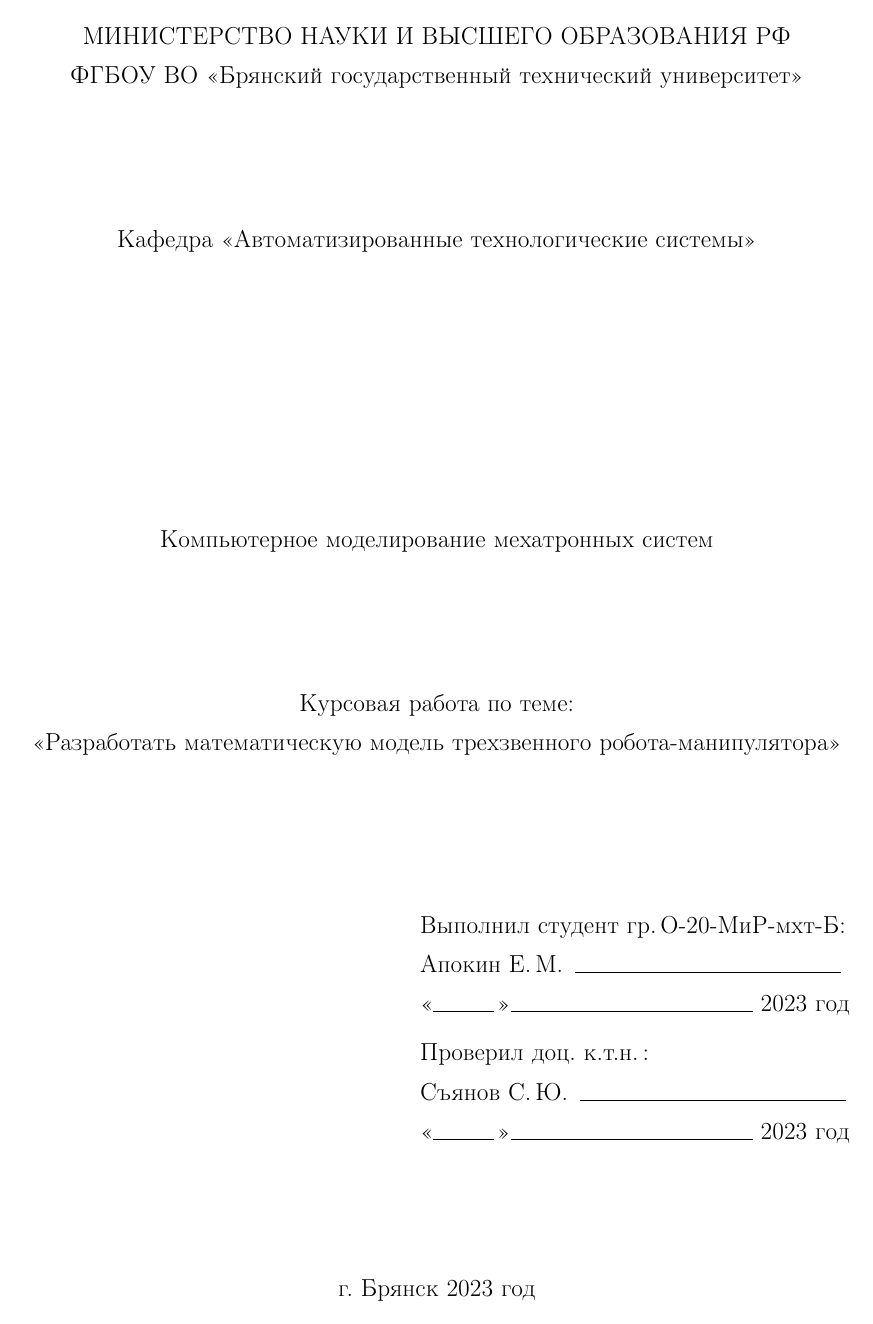
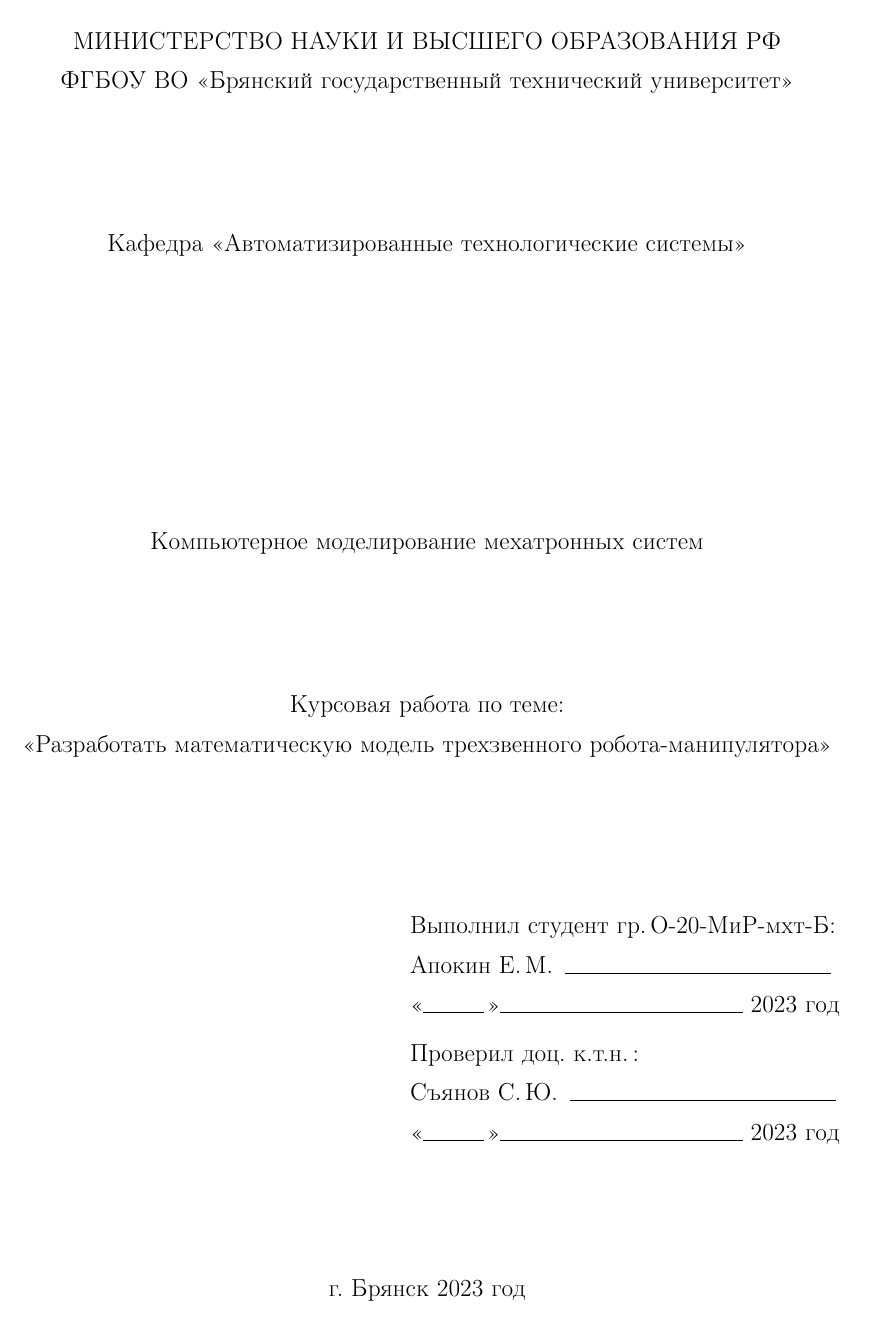
Before and after one commit to UlyssesApokin/RobotGeometricModel, a LaTeX document (docs/kurs.tex): page 1 of 14. Compiled offline with pdfLaTeX.

Commit message:
centered section, add points

```diff
--- a/docs/kurs.tex
+++ b/docs/kurs.tex
@@ -12,15 +12,15 @@
 \usepackage{vmargin}
 % формат листа А4
 \setpapersize{A4}
-% отступ левого поля -- 3 см,
-%	верхнего поля -- 1 см,
-%	правого поля -- 1 см,
-%	нижнего поля -- 2 см,
-% высота верхнего колонитула -- 0 пт,
-% отступ верхнего колонтитула от верхнего края текста -- 0 мм,
-% высота нижнего колонтитула -- 0 пт,
-% отступ ниж.кол. от нижнего края текста (нужен для номера стр.) -- 0 мм
-\setmarginsrb{3cm}{9mm}{8mm}{8mm}{0pt}{0mm}{0mm}{17mm}
+% отступ левого поля,
+%	верхнего поля,
+%	правого поля,
+%	нижнего поля,
+% высота верхнего колонитула,
+% отступ верхнего колонтитула от верхнего края текста,
+% высота нижнего колонтитула,
+% отступ ниж.кол. от нижнего края текста (нужен для номера стр.).
+\setmarginsrb{26mm}{10mm}{8mm}{8mm}{0pt}{0mm}{0mm}{17mm}
 % красная строка для первого абзаца
 \usepackage{indentfirst}
 % перенос строк, если они залезают на поля
@@ -30,6 +30,15 @@
 % преамбула для удобной работы с математическими формулами
 \usepackage{amsmath}
 
+% преамбула для редактирования заголовков
+\usepackage{titlesec}
+
+% заголовки секций посередине с точкой на конце
+\titleformat{\section}{\filcenter\normalfont\Large\bfseries}{\thesection.}{0.6em}{}
+% подзаголовки с точкой на конце
+\titleformat{\subsection}{\filright\normalfont\large\bfseries}{\thesubsection.}{0.4em}{}
+
+% номер страницы выровнен по правому краю
 \makeatletter
 \renewcommand*{\ps@plain}{%
   \let\@mkboth\@gobbletwo
```
Also changed, not shown: docs/kurs.tex (1 more changed lines).
